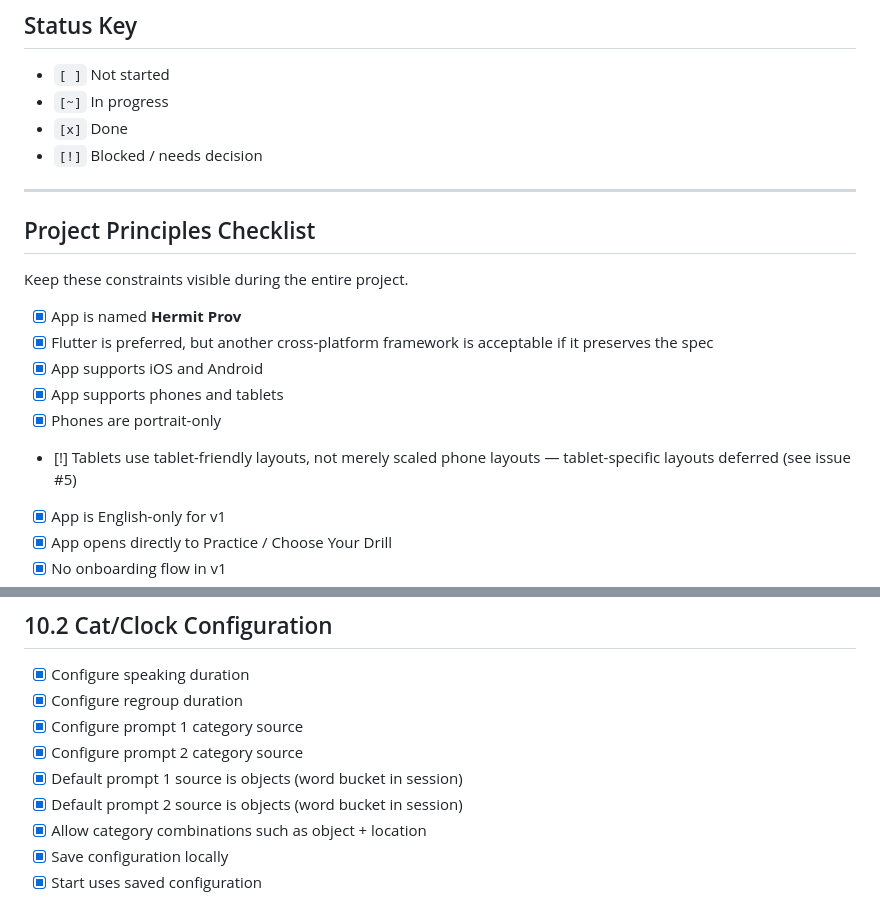
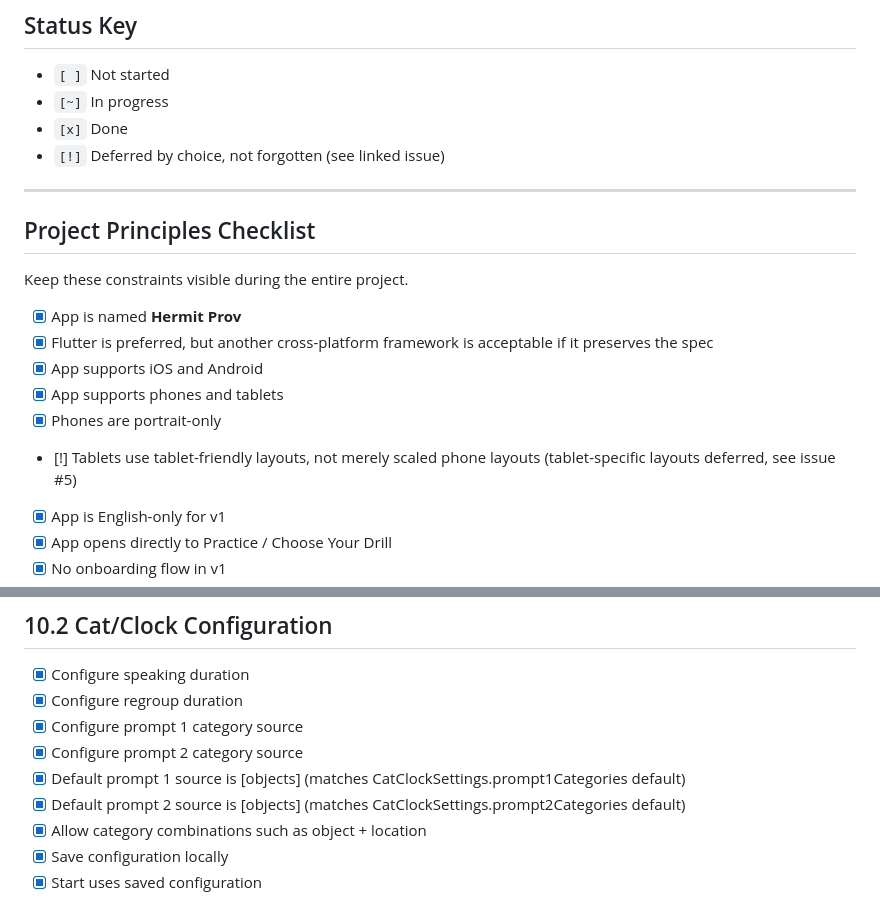
Before and after one commit to jpalicke/hermit_prov_app, a Markdown page: docs/todo.md, 2 parts joined by grey strips. GitHub-like rendering.

```diff
--- a/docs/todo.md
+++ b/docs/todo.md
@@ -11,7 +11,7 @@ Use it as a living project tracker. The intent is to build Hermit Prov increment
 - `[ ]` Not started
 - `[~]` In progress
 - `[x]` Done
-- `[!]` Blocked / needs decision
+- `[!]` Deferred by choice, not forgotten (see linked issue)
 
 ---
 
@@ -24,7 +24,7 @@ Keep these constraints visible during the entire project.
 - [x] App supports iOS and Android
 - [x] App supports phones and tablets
 - [x] Phones are portrait-only
-- [!] Tablets use tablet-friendly layouts, not merely scaled phone layouts — tablet-specific layouts deferred (see issue #5)
+- [!] Tablets use tablet-friendly layouts, not merely scaled phone layouts (tablet-specific layouts deferred, see issue #5)
 - [x] App is English-only for v1
 - [x] App opens directly to Practice / Choose Your Drill
 - [x] No onboarding flow in v1
@@ -644,8 +644,8 @@ Keep these constraints visible during the entire project.
 - [x] Configure regroup duration
 - [x] Configure prompt 1 category source
 - [x] Configure prompt 2 category source
-- [x] Default prompt 1 source is objects (word bucket in session)
-- [x] Default prompt 2 source is objects (word bucket in session)
+- [x] Default prompt 1 source is [objects] (matches CatClockSettings.prompt1Categories default)
+- [x] Default prompt 2 source is [objects] (matches CatClockSettings.prompt2Categories default)
 - [x] Allow category combinations such as object + location
 - [x] Save configuration locally
 - [x] Start uses saved configuration
```
Also changed, not shown: other parts of docs/todo.md (+38 -38 lines).
